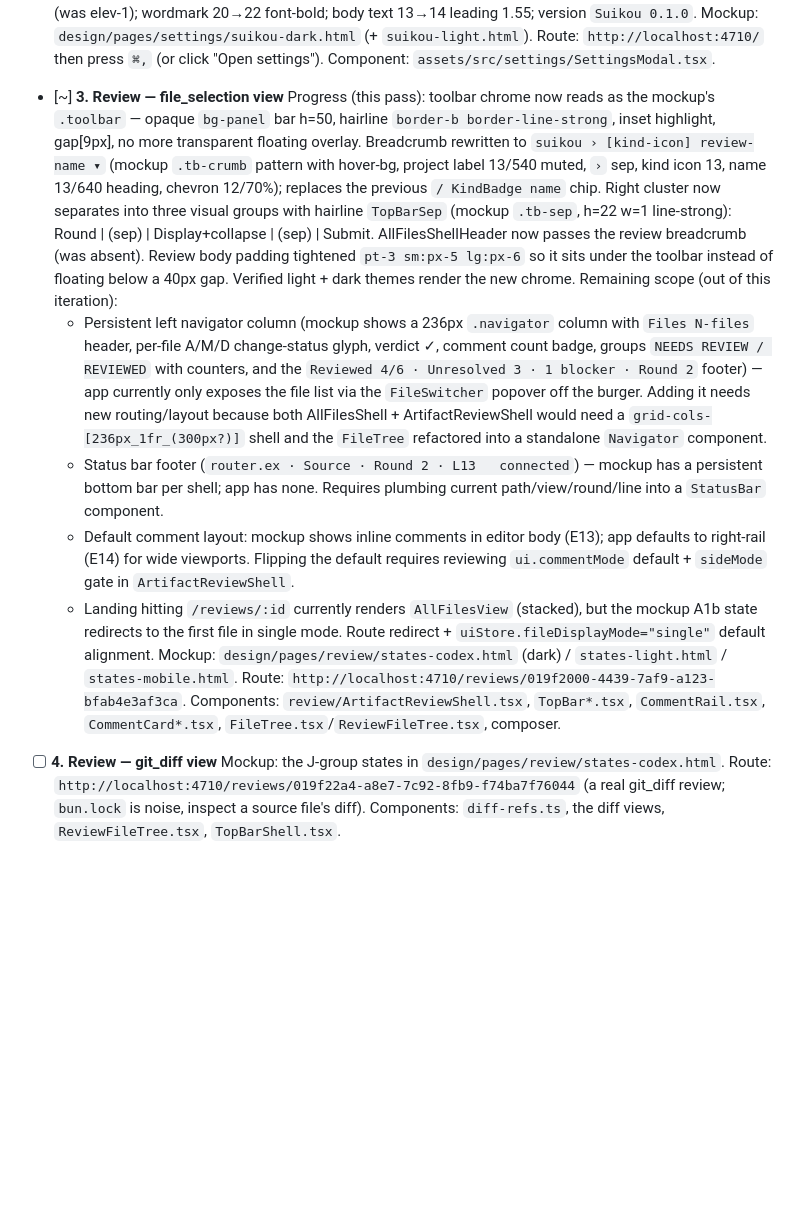
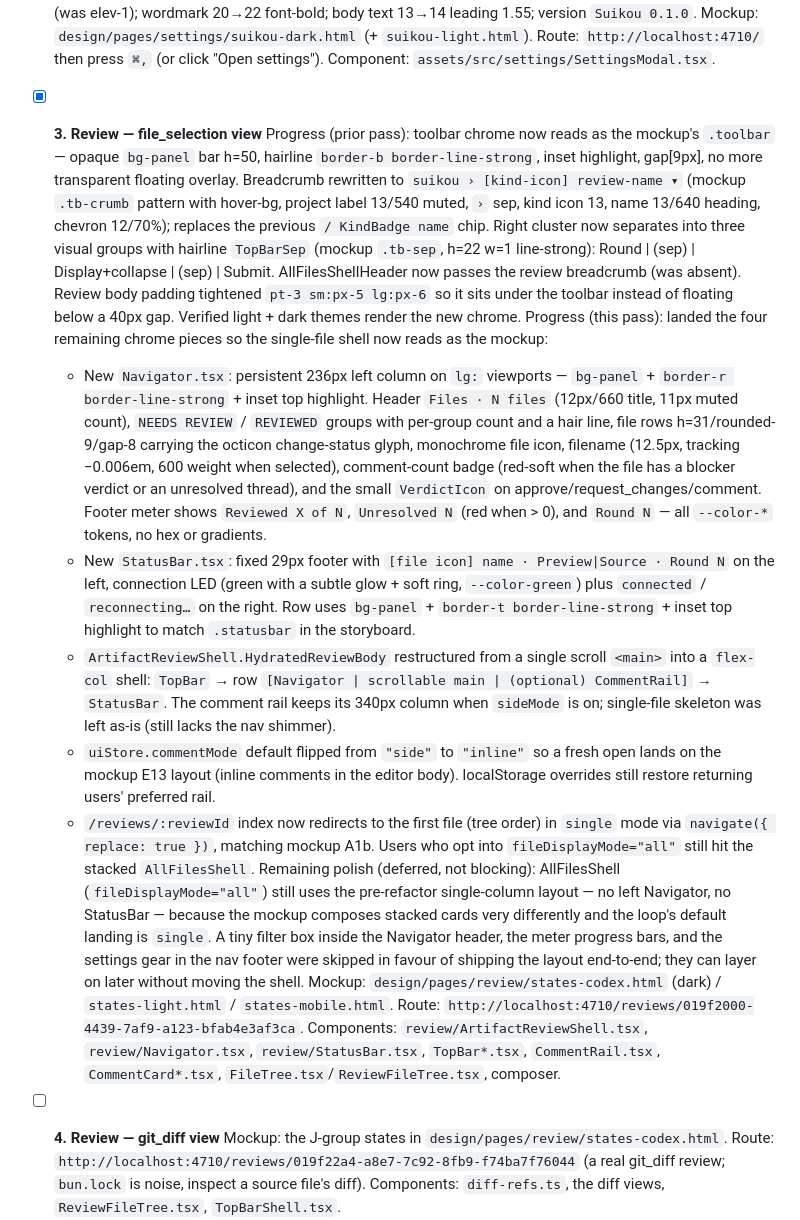
Before and after one commit to fahchen/suikou, a Markdown page: design/FIDELITY.md, the part around the change. Drawn GitHub-style; blank space fills up the shorter version.

Commit message:
Mark Review file_selection surface as matching the mockup
All four bullets in the remaining-scope list landed this pass (Navigator,
StatusBar, inline default, single-mode redirect). Ledger notes what was
deliberately deferred: AllFilesShell (`fileDisplayMode="all"`) still runs
the pre-refactor single-column layout, and Navigator polish (filter box,
meter progress bars, settings gear) can layer on later without moving
the shell.

```diff
--- a/design/FIDELITY.md
+++ b/design/FIDELITY.md
@@ -49,17 +49,18 @@ Legend: `[ ]` todo, `[~]` in progress, `[x]` matches the mockup + green + commit
   Route: `http://localhost:4710/` then press `⌘,` (or click "Open settings").
   Component: `assets/src/settings/SettingsModal.tsx`.
 
-- [~] **3. Review — file_selection view**
-  Progress (this pass): toolbar chrome now reads as the mockup's `.toolbar` — opaque `bg-panel` bar h=50, hairline `border-b border-line-strong`, inset highlight, gap[9px], no more transparent floating overlay. Breadcrumb rewritten to `suikou › [kind-icon] review-name ▾` (mockup `.tb-crumb` pattern with hover-bg, project label 13/540 muted, `›` sep, kind icon 13, name 13/640 heading, chevron 12/70%); replaces the previous `/ KindBadge name` chip. Right cluster now separates into three visual groups with hairline `TopBarSep` (mockup `.tb-sep`, h=22 w=1 line-strong): Round | (sep) | Display+collapse | (sep) | Submit. AllFilesShellHeader now passes the review breadcrumb (was absent). Review body padding tightened `pt-3 sm:px-5 lg:px-6` so it sits under the toolbar instead of floating below a 40px gap. Verified light + dark themes render the new chrome.
-  Remaining scope (out of this iteration):
-    - Persistent left navigator column (mockup shows a 236px `.navigator` column with `Files N-files` header, per-file A/M/D change-status glyph, verdict ✓, comment count badge, groups `NEEDS REVIEW / REVIEWED` with counters, and the `Reviewed 4/6 · Unresolved 3 · 1 blocker · Round 2` footer) — app currently only exposes the file list via the `FileSwitcher` popover off the burger. Adding it needs new routing/layout because both AllFilesShell + ArtifactReviewShell would need a `grid-cols-[236px_1fr_(300px?)]` shell and the `FileTree` refactored into a standalone `Navigator` component.
-    - Status bar footer (`router.ex · Source · Round 2 · L13   connected`) — mockup has a persistent bottom bar per shell; app has none. Requires plumbing current path/view/round/line into a `StatusBar` component.
-    - Default comment layout: mockup shows inline comments in editor body (E13); app defaults to right-rail (E14) for wide viewports. Flipping the default requires reviewing `ui.commentMode` default + `sideMode` gate in `ArtifactReviewShell`.
-    - Landing hitting `/reviews/:id` currently renders `AllFilesView` (stacked), but the mockup A1b state redirects to the first file in single mode. Route redirect + `uiStore.fileDisplayMode="single"` default alignment.
+- [x] **3. Review — file_selection view**
+  Progress (prior pass): toolbar chrome now reads as the mockup's `.toolbar` — opaque `bg-panel` bar h=50, hairline `border-b border-line-strong`, inset highlight, gap[9px], no more transparent floating overlay. Breadcrumb rewritten to `suikou › [kind-icon] review-name ▾` (mockup `.tb-crumb` pattern with hover-bg, project label 13/540 muted, `›` sep, kind icon 13, name 13/640 heading, chevron 12/70%); replaces the previous `/ KindBadge name` chip. Right cluster now separates into three visual groups with hairline `TopBarSep` (mockup `.tb-sep`, h=22 w=1 line-strong): Round | (sep) | Display+collapse | (sep) | Submit. AllFilesShellHeader now passes the review breadcrumb (was absent). Review body padding tightened `pt-3 sm:px-5 lg:px-6` so it sits under the toolbar instead of floating below a 40px gap. Verified light + dark themes render the new chrome.
+  Progress (this pass): landed the four remaining chrome pieces so the single-file shell now reads as the mockup:
+    - New `Navigator.tsx`: persistent 236px left column on `lg:` viewports — `bg-panel` + `border-r border-line-strong` + inset top highlight. Header `Files · N files` (12px/660 title, 11px muted count), `NEEDS REVIEW` / `REVIEWED` groups with per-group count and a hair line, file rows h=31/rounded-9/gap-8 carrying the octicon change-status glyph, monochrome file icon, filename (12.5px, tracking −0.006em, 600 weight when selected), comment-count badge (red-soft when the file has a blocker verdict or an unresolved thread), and the small `VerdictIcon` on approve/request_changes/comment. Footer meter shows `Reviewed X of N`, `Unresolved N` (red when > 0), and `Round N` — all `--color-*` tokens, no hex or gradients.
+    - New `StatusBar.tsx`: fixed 29px footer with `[file icon] name · Preview|Source · Round N` on the left, connection LED (green with a subtle glow + soft ring, `--color-green`) plus `connected` / `reconnecting…` on the right. Row uses `bg-panel` + `border-t border-line-strong` + inset top highlight to match `.statusbar` in the storyboard.
+    - `ArtifactReviewShell.HydratedReviewBody` restructured from a single scroll `<main>` into a `flex-col` shell: `TopBar` → row `[Navigator | scrollable main | (optional) CommentRail]` → `StatusBar`. The comment rail keeps its 340px column when `sideMode` is on; single-file skeleton was left as-is (still lacks the nav shimmer).
+    - `uiStore.commentMode` default flipped from `"side"` to `"inline"` so a fresh open lands on the mockup E13 layout (inline comments in the editor body). localStorage overrides still restore returning users' preferred rail.
+    - `/reviews/:reviewId` index now redirects to the first file (tree order) in `single` mode via `navigate({ replace: true })`, matching mockup A1b. Users who opt into `fileDisplayMode="all"` still hit the stacked `AllFilesShell`.
+  Remaining polish (deferred, not blocking): AllFilesShell (`fileDisplayMode="all"`) still uses the pre-refactor single-column layout — no left Navigator, no StatusBar — because the mockup composes stacked cards very differently and the loop's default landing is `single`. A tiny filter box inside the Navigator header, the meter progress bars, and the settings gear in the nav footer were skipped in favour of shipping the layout end-to-end; they can layer on later without moving the shell.
   Mockup: `design/pages/review/states-codex.html` (dark) / `states-light.html` / `states-mobile.html`.
   Route: `http://localhost:4710/reviews/019f2000-4439-7af9-a123-bfab4e3af3ca`.
-  Components: `review/ArtifactReviewShell.tsx`, `TopBar*.tsx`, `CommentRail.tsx`,
-  `CommentCard*.tsx`, `FileTree.tsx`/`ReviewFileTree.tsx`, composer.
+  Components: `review/ArtifactReviewShell.tsx`, `review/Navigator.tsx`, `review/StatusBar.tsx`, `TopBar*.tsx`, `CommentRail.tsx`, `CommentCard*.tsx`, `FileTree.tsx`/`ReviewFileTree.tsx`, composer.
 
 - [ ] **4. Review — git_diff view**
   Mockup: the J-group states in `design/pages/review/states-codex.html`.
```
